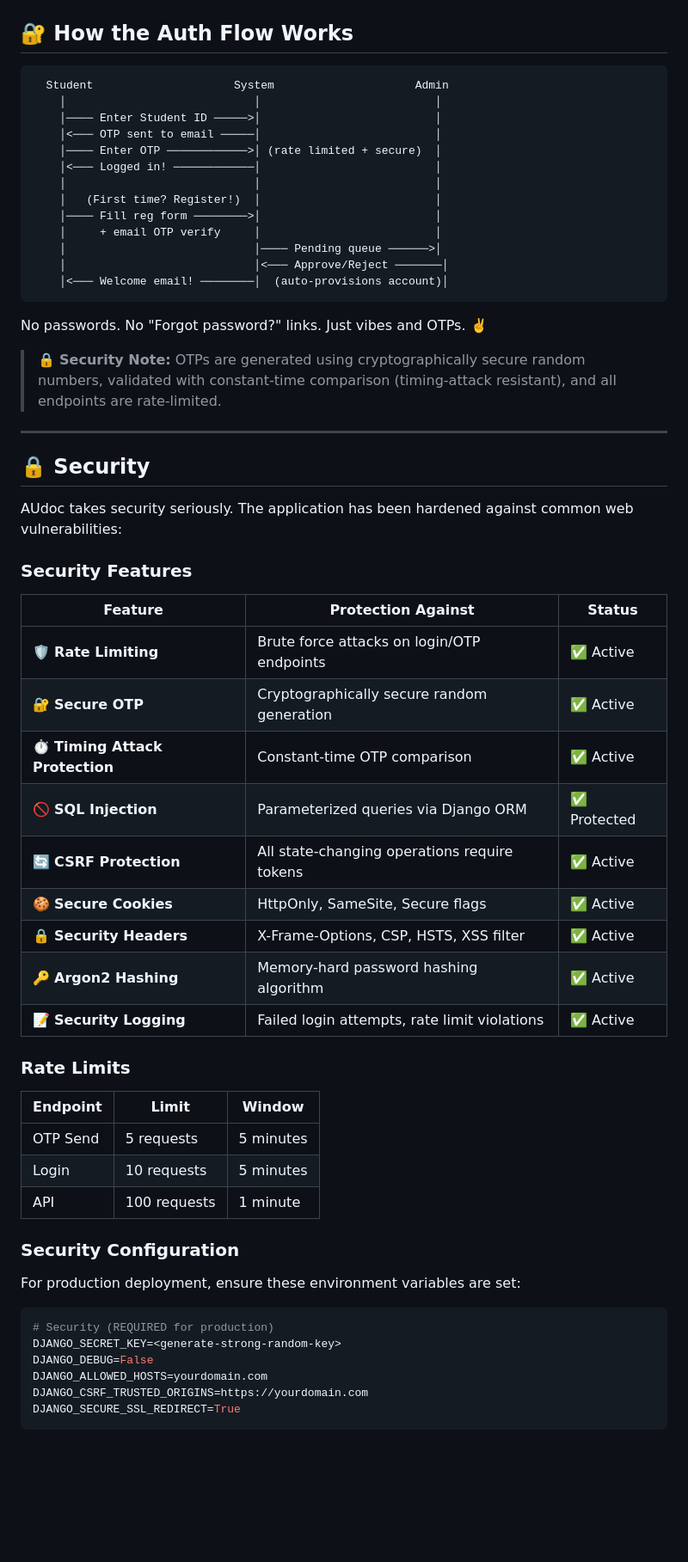
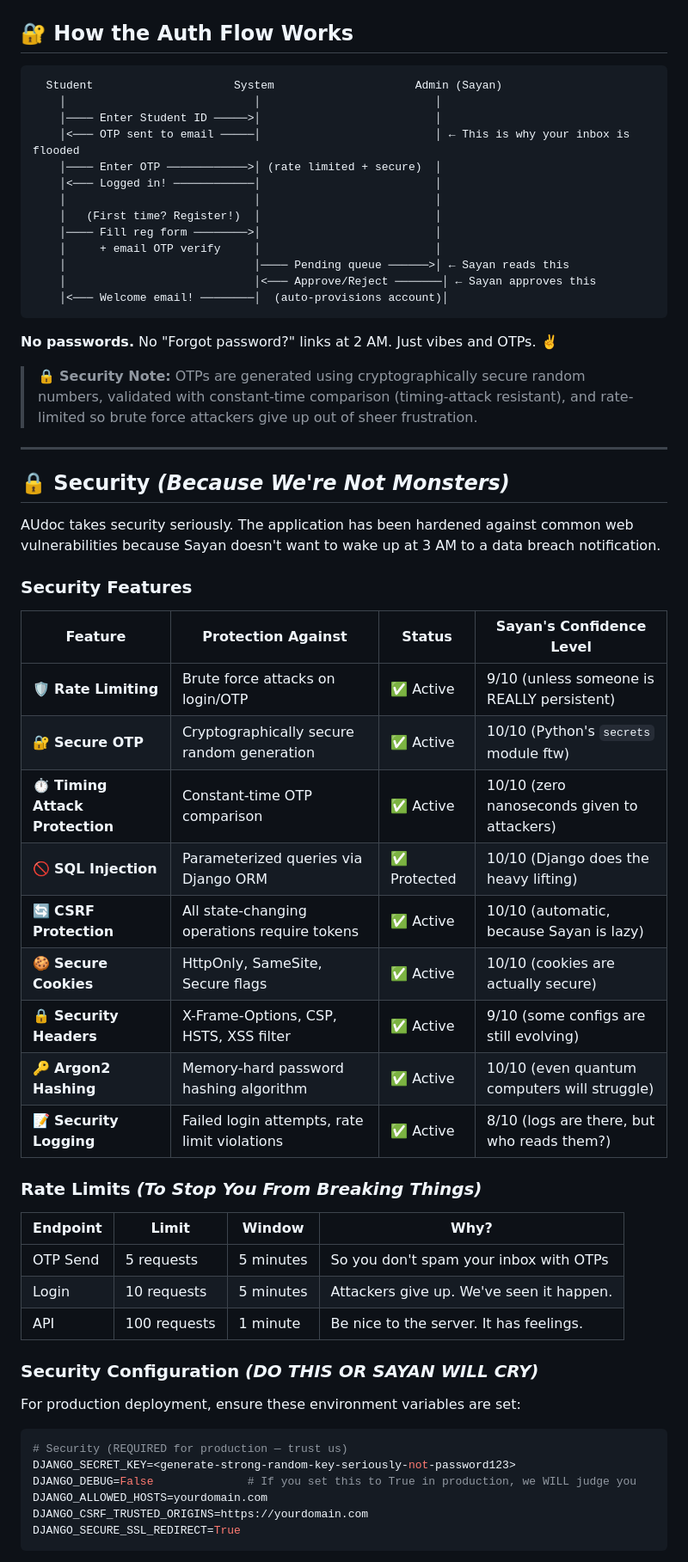
Before and after one commit to voidnova-code/AUdoc, a Markdown page: README.md, the part around one of its changes. Shown at 86% size. Rendered like a GitHub page; blank space fills up the shorter version.

````diff
--- a/README.md
+++ b/README.md
@@ -94,61 +104,61 @@ The system has two layers working together:
 ## 🔐 How the Auth Flow Works
 
 ```
-  Student                     System                     Admin
+  Student                     System                     Admin (Sayan)
     │                            │                          │
     │──── Enter Student ID ─────>│                          │
-    │<─── OTP sent to email ─────│                          │
+    │<─── OTP sent to email ─────│                          │ ← This is why your inbox is flooded
     │──── Enter OTP ────────────>│ (rate limited + secure)  │
     │<─── Logged in! ────────────│                          │
     │                            │                          │
     │   (First time? Register!)  │                          │
     │──── Fill reg form ────────>│                          │
     │     + email OTP verify     │                          │
-    │                            │──── Pending queue ──────>│
-    │                            │<─── Approve/Reject ───────│
+    │                            │──── Pending queue ──────>│ ← Sayan reads this
+    │                            │<─── Approve/Reject ───────│ ← Sayan approves this
     │<─── Welcome email! ────────│  (auto-provisions account)│
 ```
 
-No passwords. No "Forgot password?" links. Just vibes and OTPs. ✌️
+**No passwords.** No "Forgot password?" links at 2 AM. Just vibes and OTPs. ✌️
 
-> 🔒 **Security Note:** OTPs are generated using cryptographically secure random numbers, validated with constant-time comparison (timing-attack resistant), and all endpoints are rate-limited.
+> 🔒 **Security Note:** OTPs are generated using cryptographically secure random numbers, validated with constant-time comparison (timing-attack resistant), and rate-limited so brute force attackers give up out of sheer frustration.
 
 ---
 
-## 🔒 Security
+## 🔒 Security *(Because We're Not Monsters)*
 
-AUdoc takes security seriously. The application has been hardened against common web vulnerabilities:
+AUdoc takes security seriously. The application has been hardened against common web vulnerabilities because Sayan doesn't want to wake up at 3 AM to a data breach notification.
 
 ### Security Features
 
-| Feature | Protection Against | Status |
-|---------|-------------------|--------|
-| 🛡️ **Rate Limiting** | Brute force attacks on login/OTP endpoints | ✅ Active |
-| 🔐 **Secure OTP** | Cryptographically secure random generation | ✅ Active |
-| ⏱️ **Timing Attack Protection** | Constant-time OTP comparison | ✅ Active |
-| 🚫 **SQL Injection** | Parameterized queries via Django ORM | ✅ Protected |
-| 🔄 **CSRF Protection** | All state-changing operations require tokens | ✅ Active |
-| 🍪 **Secure Cookies** | HttpOnly, SameSite, Secure flags | ✅ Active |
-| 🔒 **Security Headers** | X-Frame-Options, CSP, HSTS, XSS filter | ✅ Active |
-| 🔑 **Argon2 Hashing** | Memory-hard password hashing algorithm | ✅ Active |
-| 📝 **Security Logging** | Failed login attempts, rate limit violations | ✅ Active |
+| Feature | Protection Against | Status | Sayan's Confidence Level |
+|---------|-------------------|--------|--------------------------|
+| 🛡️ **Rate Limiting** | Brute force attacks on login/OTP | ✅ Active | 9/10 (unless someone is REALLY persistent) |
+| 🔐 **Secure OTP** | Cryptographically secure random generation | ✅ Active | 10/10 (Python's `secrets` module ftw) |
+| ⏱️ **Timing Attack Protection** | Constant-time OTP comparison | ✅ Active | 10/10 (zero nanoseconds given to attackers) |
+| 🚫 **SQL Injection** | Parameterized queries via Django ORM | ✅ Protected | 10/10 (Django does the heavy lifting) |
+| 🔄 **CSRF Protection** | All state-changing operations require tokens | ✅ Active | 10/10 (automatic, because Sayan is lazy) |
+| 🍪 **Secure Cookies** | HttpOnly, SameSite, Secure flags | ✅ Active | 10/10 (cookies are actually secure) |
+| 🔒 **Security Headers** | X-Frame-Options, CSP, HSTS, XSS filter | ✅ Active | 9/10 (some configs are still evolving) |
+| 🔑 **Argon2 Hashing** | Memory-hard password hashing algorithm | ✅ Active | 10/10 (even quantum computers will struggle) |
+| 📝 **Security Logging** | Failed login attempts, rate limit violations | ✅ Active | 8/10 (logs are there, but who reads them?) |
 
-### Rate Limits
+### Rate Limits *(To Stop You From Breaking Things)*
 
-| Endpoint | Limit | Window |
-|----------|-------|--------|
-| OTP Send | 5 requests | 5 minutes |
-| Login | 10 requests | 5 minutes |
-| API | 100 requests | 1 minute |
+| Endpoint | Limit | Window | Why? |
+|----------|-------|--------|------|
+| OTP Send | 5 requests | 5 minutes | So you don't spam your inbox with OTPs |
+| Login | 10 requests | 5 minutes | Attackers give up. We've seen it happen. |
+| API | 100 requests | 1 minute | Be nice to the server. It has feelings. |
 
-### Security Configuration
+### Security Configuration *(DO THIS OR SAYAN WILL CRY)*
 
 For production deployment, ensure these environment variables are set:
 
 ```env
-# Security (REQUIRED for production)
-DJANGO_SECRET_KEY=<generate-strong-random-key>
-DJANGO_DEBUG=False
+# Security (REQUIRED for production — trust us)
+DJANGO_SECRET_KEY=<generate-strong-random-key-seriously-not-password123>
+DJANGO_DEBUG=False              # If you set this to True in production, we WILL judge you
 DJANGO_ALLOWED_HOSTS=yourdomain.com
 DJANGO_CSRF_TRUSTED_ORIGINS=https://yourdomain.com
 DJANGO_SECURE_SSL_REDIRECT=True
````
Also changed, not shown: other parts of README.md (+101 -78 lines).
